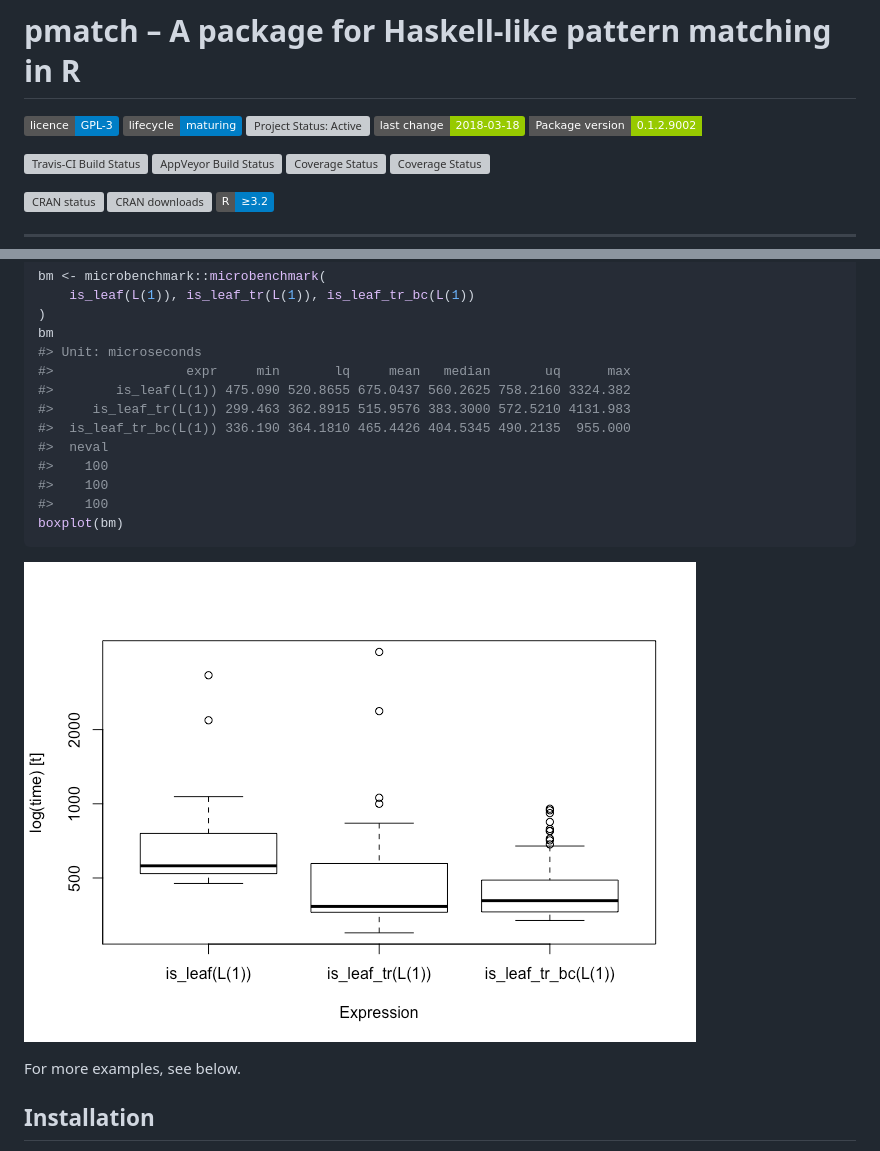
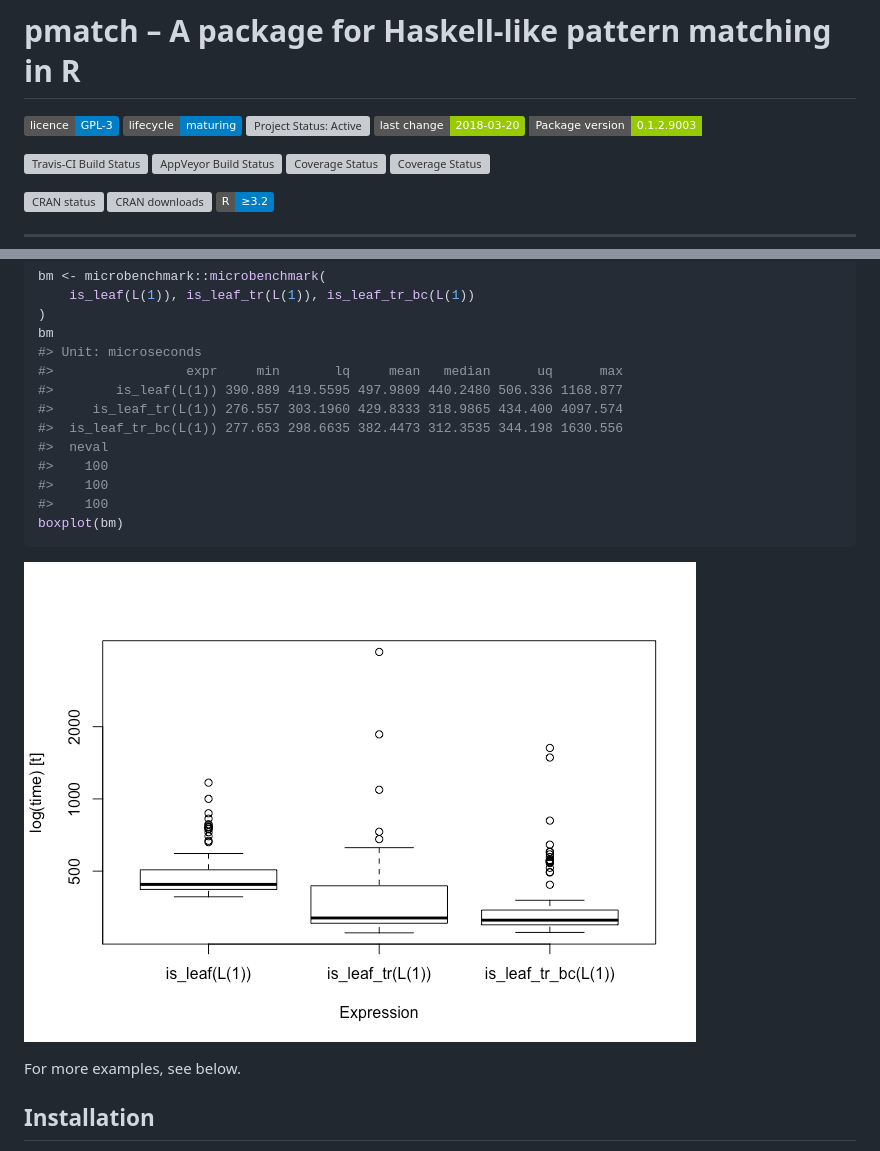
Before and after one commit to mailund/pmatch, a Markdown page: README.md, 2 parts joined by grey strips. Rendered like a GitHub page; pictures changed too: README-unnamed-chunk-21-1.png; badges without logos; grey boxes are pictures that could not be loaded.

Commit message:
Bumped version

```diff
--- a/README.md
+++ b/README.md
@@ -7,8 +7,8 @@
 [![lifecycle](http://img.shields.io/badge/lifecycle-maturing-blue.svg)](https://www.tidyverse.org/lifecycle/#maturing)
 [![Project Status:
 Active](http://www.repostatus.org/badges/latest/active.svg)](http://www.repostatus.org/#active)
-[![Last-changedate](https://img.shields.io/badge/last%20change-2018--03--18-green.svg)](/commits/master)
-[![packageversion](https://img.shields.io/badge/Package%20version-0.1.2.9002-green.svg?style=flat-square)](commits/master)
+[![Last-changedate](https://img.shields.io/badge/last%20change-2018--03--20-green.svg)](/commits/master)
+[![packageversion](https://img.shields.io/badge/Package%20version-0.1.2.9003-green.svg?style=flat-square)](commits/master)
 
 [![Travis-CI Build
 Status](http://travis-ci.org/mailund/pmatch.svg?branch=master)](https://travis-ci.org/mailund/pmatch)
@@ -308,10 +308,10 @@ bm <- microbenchmark::microbenchmark(
 )
 bm
 #> Unit: microseconds
-#>                 expr     min       lq     mean   median       uq      max
-#>        is_leaf(L(1)) 475.090 520.8655 675.0437 560.2625 758.2160 3324.382
-#>     is_leaf_tr(L(1)) 299.463 362.8915 515.9576 383.3000 572.5210 4131.983
-#>  is_leaf_tr_bc(L(1)) 336.190 364.1810 465.4426 404.5345 490.2135  955.000
+#>                 expr     min       lq     mean   median      uq      max
+#>        is_leaf(L(1)) 390.889 419.5595 497.9809 440.2480 506.336 1168.877
+#>     is_leaf_tr(L(1)) 276.557 303.1960 429.8333 318.9865 434.400 4097.574
+#>  is_leaf_tr_bc(L(1)) 277.653 298.6635 382.4473 312.3535 344.198 1630.556
 #>  neval
 #>    100
 #>    100
```
Also changed, not shown: 2 other files.
